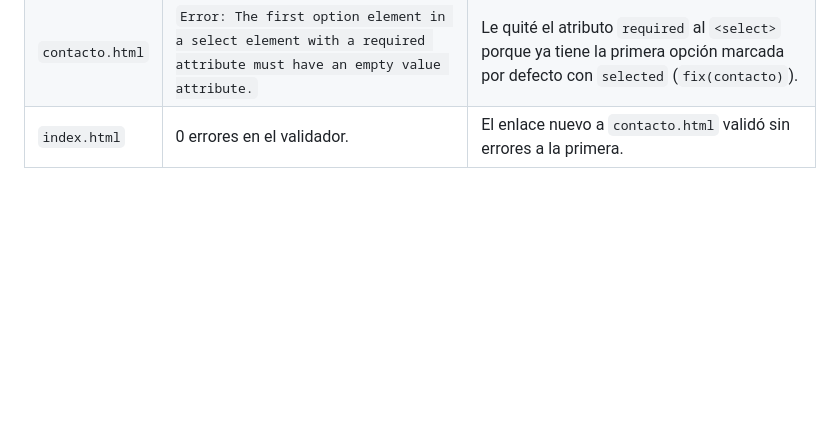
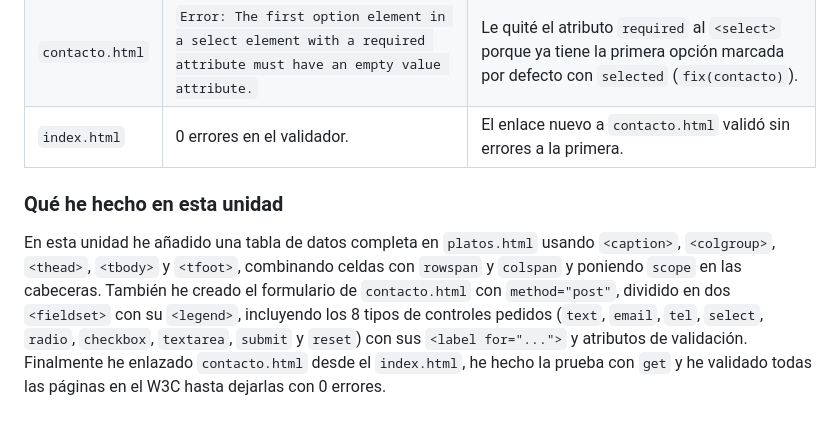
Before and after one commit to Zombneitor123/Proyecto-Integrador-LM-2026, a Markdown page: proyecto/README.md, the part around the change. GitHub-like rendering; blank space fills up the shorter version.

Commit message:
feat(proyecto): ud5 tables and forms delivery

```diff
--- a/proyecto/README.md
+++ b/proyecto/README.md
@@ -63,3 +63,6 @@ Al cambiar el formulario temporalmente a `method="get"` y darle a «Enviar consu
 | `platos.html` | 0 errores en el validador. | No hizo falta corregir nada porque las celdas combinadas con `rowspan` y `colspan` cuadraban con las 5 columnas del `<colgroup>`. |
 | `contacto.html` | `Error: The first option element in a select element with a required attribute must have an empty value attribute.` | Le quité el atributo `required` al `<select>` porque ya tiene la primera opción marcada por defecto con `selected` (`fix(contacto)`). |
 | `index.html` | 0 errores en el validador. | El enlace nuevo a `contacto.html` validó sin errores a la primera. |
+
+### Qué he hecho en esta unidad
+En esta unidad he añadido una tabla de datos completa en `platos.html` usando `<caption>`, `<colgroup>`, `<thead>`, `<tbody>` y `<tfoot>`, combinando celdas con `rowspan` y `colspan` y poniendo `scope` en las cabeceras. También he creado el formulario de `contacto.html` con `method="post"`, dividido en dos `<fieldset>` con su `<legend>`, incluyendo los 8 tipos de controles pedidos (`text`, `email`, `tel`, `select`, `radio`, `checkbox`, `textarea`, `submit` y `reset`) con sus `<label for="...">` y atributos de validación. Finalmente he enlazado `contacto.html` desde el `index.html`, he hecho la prueba con `get` y he validado todas las páginas en el W3C hasta dejarlas con 0 errores.
```
